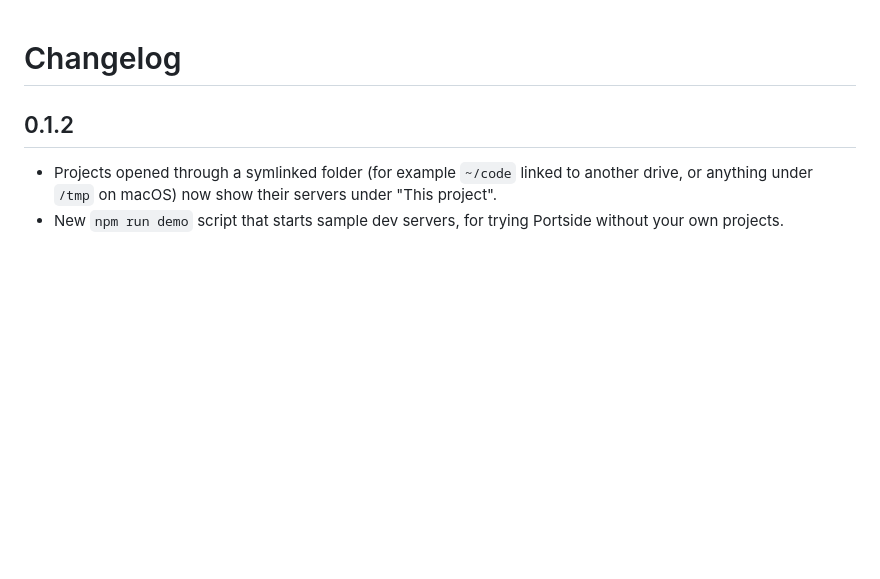
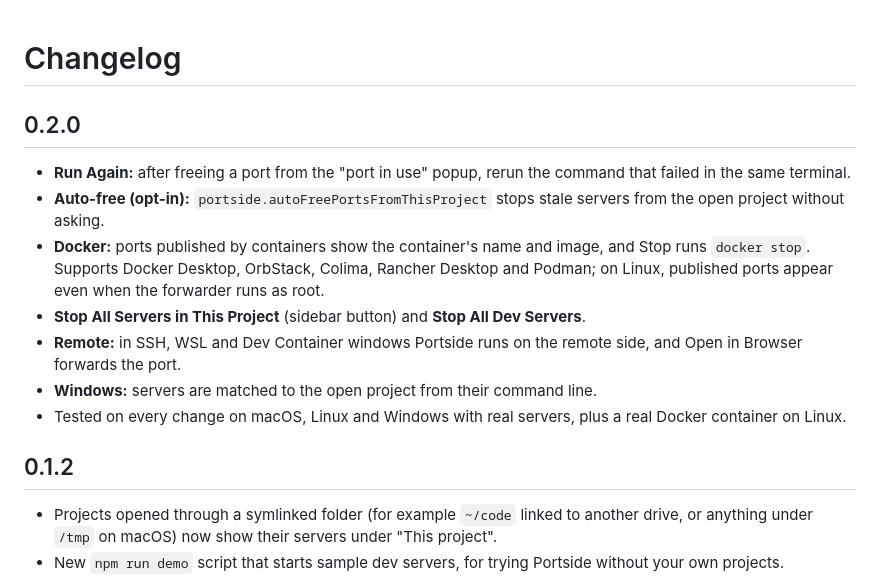
Before and after one commit to divyanshus2404/portside, a Markdown page: CHANGELOG.md, the part around the change. Drawn GitHub-style; blank space fills up the shorter version.

```diff
--- a/CHANGELOG.md
+++ b/CHANGELOG.md
@@ -1,4 +1,14 @@
 # Changelog
+
+## 0.2.0
+
+- **Run Again:** after freeing a port from the "port in use" popup, rerun the command that failed in the same terminal.
+- **Auto-free (opt-in):** `portside.autoFreePortsFromThisProject` stops stale servers from the open project without asking.
+- **Docker:** ports published by containers show the container's name and image, and Stop runs `docker stop`. Supports Docker Desktop, OrbStack, Colima, Rancher Desktop and Podman; on Linux, published ports appear even when the forwarder runs as root.
+- **Stop All Servers in This Project** (sidebar button) and **Stop All Dev Servers**.
+- **Remote:** in SSH, WSL and Dev Container windows Portside runs on the remote side, and Open in Browser forwards the port.
+- **Windows:** servers are matched to the open project from their command line.
+- Tested on every change on macOS, Linux and Windows with real servers, plus a real Docker container on Linux.
 
 ## 0.1.2
 
```
Also changed, not shown: README.md (+18 -2 lines), media/social-preview.png (added), 10 other files.
